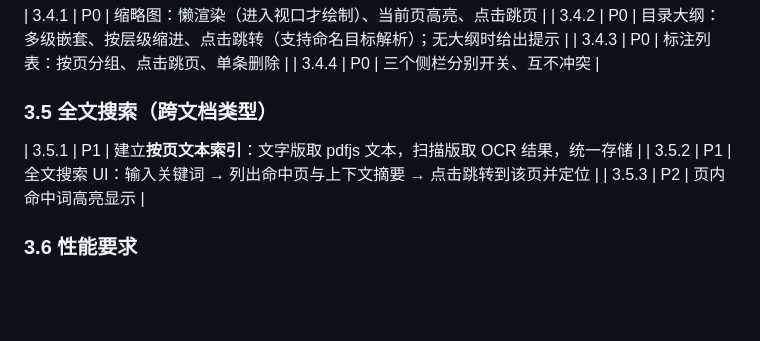
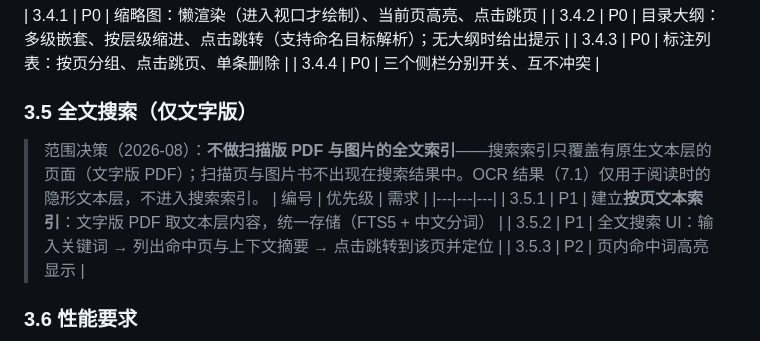
Before and after one commit to CSY2569/Zhiyue, a Markdown page: docs/FEATURES.md, the part around the change. Drawn GitHub-style; blank space fills up the shorter version.

Commit message:
docs: narrow M6 search scope to text-layer books only
Decision (2026-08): no full-text indexing for scanned PDFs and image
books -- the search index covers only pages with a native text layer;
OCR results stay reader-only (invisible text layer) and never enter the
search index.

```diff
--- a/docs/FEATURES.md
+++ b/docs/FEATURES.md
@@ -76,8 +76,11 @@
 | 3.4.3 | P0 | 标注列表：按页分组、点击跳页、单条删除 |
 | 3.4.4 | P0 | 三个侧栏分别开关、互不冲突 |
 
-### 3.5 全文搜索（跨文档类型）
-| 3.5.1 | P1 | 建立**按页文本索引**：文字版取 pdfjs 文本，扫描版取 OCR 结果，统一存储 |
+### 3.5 全文搜索（仅文字版）
+> 范围决策（2026-08）：**不做扫描版 PDF 与图片的全文索引**——搜索索引只覆盖有原生文本层的页面（文字版 PDF）；扫描页与图片书不出现在搜索结果中。OCR 结果（7.1）仅用于阅读时的隐形文本层，不进入搜索索引。
+| 编号 | 优先级 | 需求 |
+|---|---|---|
+| 3.5.1 | P1 | 建立**按页文本索引**：文字版 PDF 取文本层内容，统一存储（FTS5 + 中文分词） |
 | 3.5.2 | P1 | 全文搜索 UI：输入关键词 → 列出命中页与上下文摘要 → 点击跳转到该页并定位 |
 | 3.5.3 | P2 | 页内命中词高亮显示 |
 
```
Also changed, not shown: docs/TECH_ROADMAP.md (+1 -1 lines).
